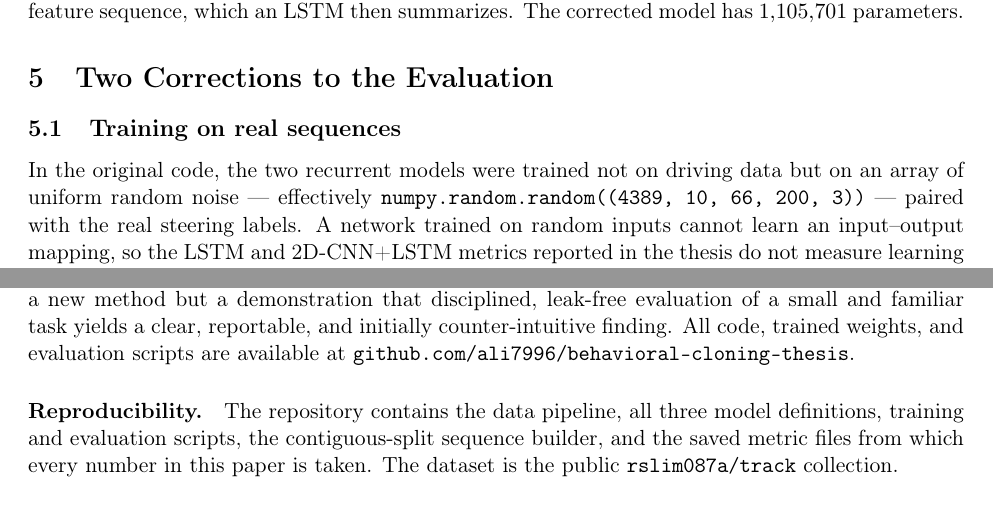
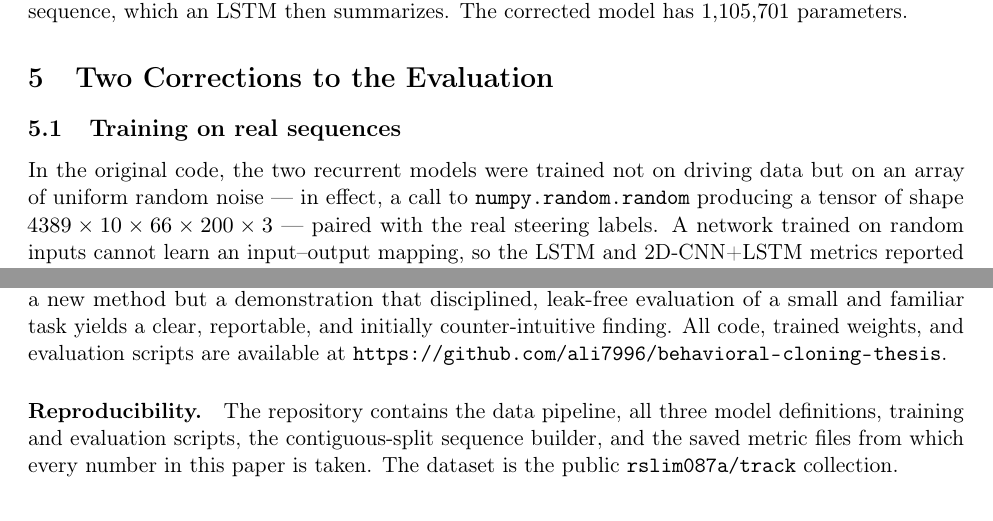
Before and after one commit to ali7996/behavioral-cloning-thesis, a LaTeX paper (paper/main.tex): two parts of pages 4 and 6 of 7, joined at a grey line, cut so that both start at the same text. Compiled offline with pdfLaTeX.

Commit message:
paper: fix uneven spacing and table alignment
- Add microtype: evens out justified inter-word spacing (the main fix
  for the uneven-gaps complaint).
- Right-align numeric table columns so the figures line up cleanly.
- Use \url{} for the GitHub links (breaks at slashes instead of
  stretching the line) and rephrase the inline numpy call so no long
  unbreakable token forces a stretched line.

Co-Authored-By: Claude Opus 4.7 <noreply@anthropic.com>

```diff
--- a/paper/main.tex
+++ b/paper/main.tex
@@ -8,13 +8,16 @@
 \usepackage{graphicx}
 \usepackage{natbib}
 \usepackage[hidelinks]{hyperref}
+% microtype evens out inter-word spacing in justified text (character
+% protrusion + font expansion) — the standard fix for uneven gaps.
+\usepackage{microtype}
 
 \title{\textbf{Behavioral Cloning for Self-Driving Cars:\\
 A Leak-Free Re-evaluation and a Negative Result on Temporal Models}}
 
 \author{Aly Elgemei\\
   Independent Researcher, Siegen, Germany\\
-  \texttt{github.com/ali7996/behavioral-cloning-thesis}}
+  \url{https://github.com/ali7996/behavioral-cloning-thesis}}
 
 \date{2026}
 
@@ -195,8 +198,9 @@ then summarizes. The corrected model has $1{,}105{,}701$ parameters.
 \subsection{Training on real sequences}
 
 In the original code, the two recurrent models were trained not on driving data but
-on an array of uniform random noise --- effectively
-\texttt{numpy.random.random((4389, 10, 66, 200, 3))} --- paired with the real
+on an array of uniform random noise --- in effect, a call to
+\texttt{numpy.random.random} producing a tensor of shape
+$4389 \times 10 \times 66 \times 200 \times 3$ --- paired with the real
 steering labels. A network trained on random inputs cannot learn an input--output
 mapping, so the LSTM and 2D-CNN+LSTM metrics reported in the thesis do not measure
 learning from driving data. Notably, those metrics were \emph{better} than the
@@ -361,7 +365,7 @@ temporal models fail to beat a constant predictor. The contribution is not a new
 method but a demonstration that disciplined, leak-free evaluation of a small and
 familiar task yields a clear, reportable, and initially counter-intuitive finding.
 All code, trained weights, and evaluation scripts are available at
-\texttt{github.com/ali7996/behavioral-cloning-thesis}.
+\url{https://github.com/ali7996/behavioral-cloning-thesis}.
 
 \paragraph{Reproducibility.}
 The repository contains the data pipeline, all three model definitions, training and
```
Also changed, not shown: paper/main.tex (6 more changed lines).
